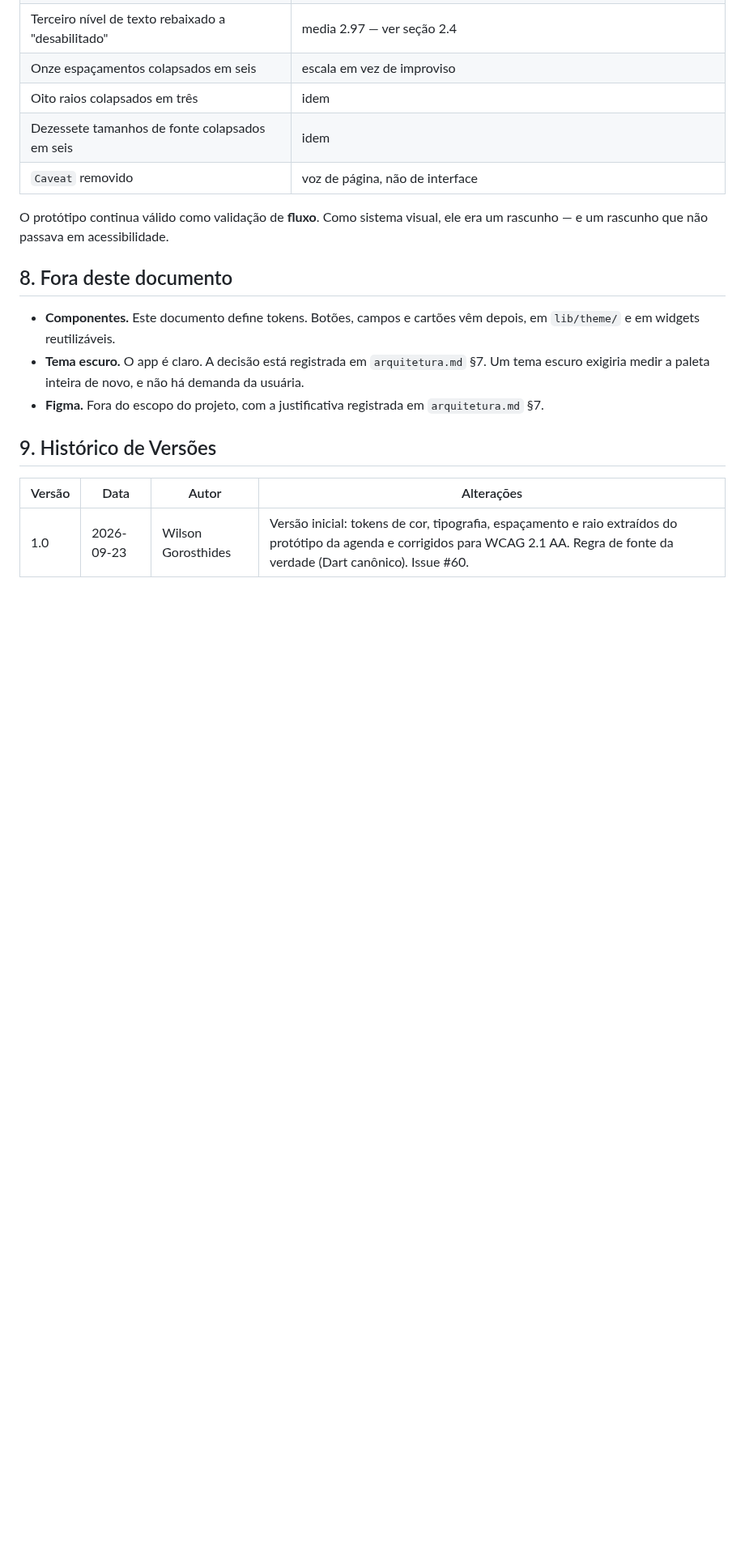
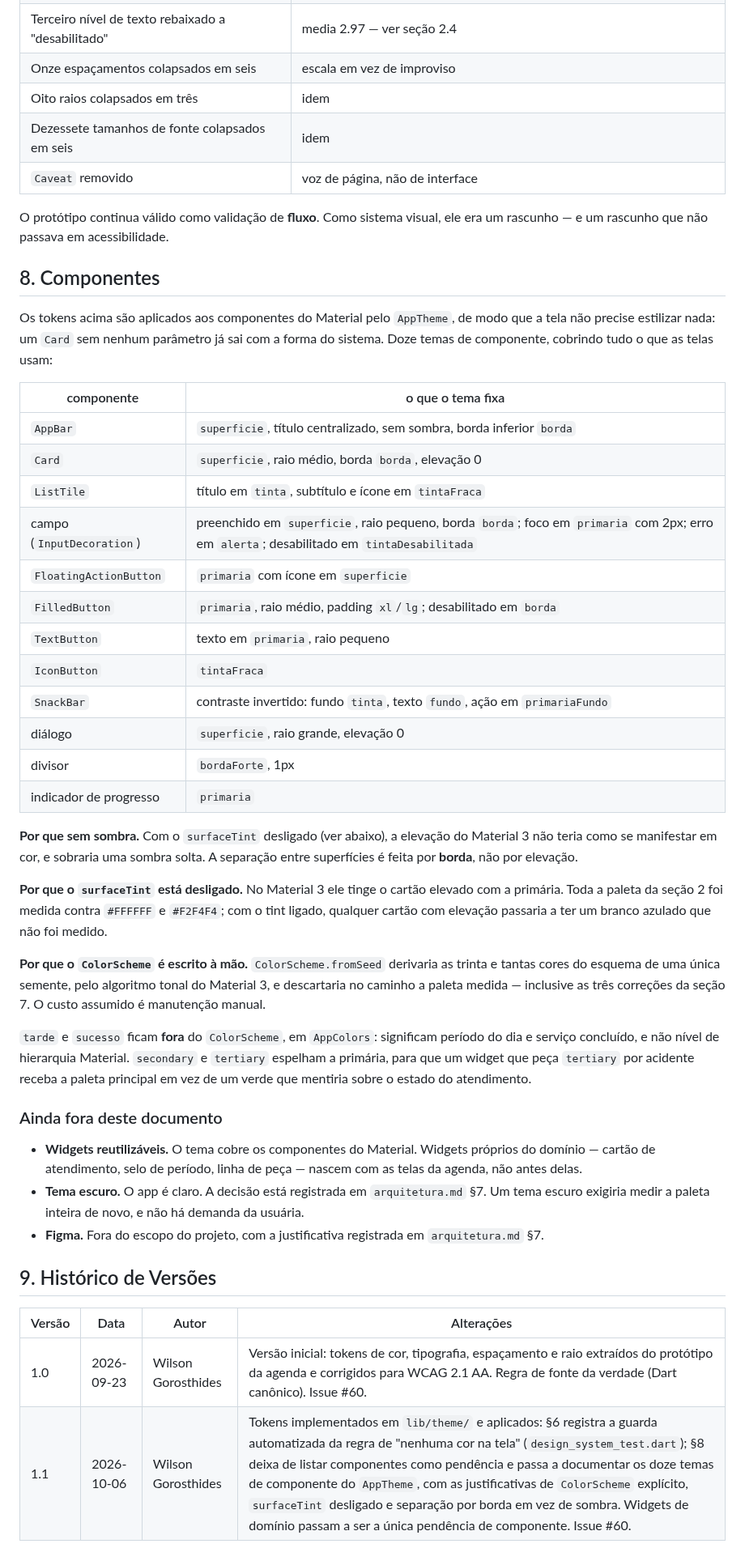
Before and after one commit to WilsonGorosthides/sgc_msclean, a Markdown page: docs/design-system.md, the part around one of its changes. Shown at 81% size. Rendered like a GitHub page; blank space fills up the shorter version.

Commit message:
docs: sincroniza design system, plano de testes e arquitetura
design-system.md:
- a secao 8 deixa de listar componentes como pendencia e passa a
  documentar os doze temas do AppTheme, com as justificativas de
  ColorScheme explicito, surfaceTint desligado e separacao por borda em
  vez de sombra
- a secao 6 registra que a regra de "nenhuma cor na tela" agora tem teste
- unica pendencia de componente que sobra: widgets de dominio (cartao de
  atendimento, selo de periodo), que nascem com as telas da agenda
- historico 1.1

plano-de-testes.md:
- nova categoria em 2.2, "guarda de consistencia": teste que verifica
  regra do projeto lendo o codigo-fonte, em vez de criterio de requisito
- registrado que ela nao tem CT de proposito — nao existe criterio de
  aceitacao em requisitos.md que ela rastreie, e criar um CT seria
  rastrear requisito inexistente
- historico 1.6

arquitetura.md:
- a secao 8 ganha o bullet das guardas de consistencia, com o motivo:
  regra de estilo sem automacao nao sobrevive, porque a revisao humana
  nao pega uma cor literal a mais num diff grande
- historico 2.8

Parte da issue #60.

Co-Authored-By: Claude Opus 5 <noreply@anthropic.com>

```diff
--- a/docs/design-system.md
+++ b/docs/design-system.md
@@ -155,10 +161,51 @@ sistema, a resposta é acrescentá-lo aqui e no `lib/theme/` — não improvisar
 O protótipo continua válido como validação de **fluxo**. Como sistema visual, ele era um
 rascunho — e um rascunho que não passava em acessibilidade.
 
-## 8. Fora deste documento
+## 8. Componentes
 
-- **Componentes.** Este documento define tokens. Botões, campos e cartões vêm depois, em
-  `lib/theme/` e em widgets reutilizáveis.
+Os tokens acima são aplicados aos componentes do Material pelo `AppTheme`, de modo
+que a tela não precise estilizar nada: um `Card` sem nenhum parâmetro já sai com a
+forma do sistema. Doze temas de componente, cobrindo tudo o que as telas usam:
+
+| componente | o que o tema fixa |
+|---|---|
+| `AppBar` | `superficie`, título centralizado, sem sombra, borda inferior `borda` |
+| `Card` | `superficie`, raio médio, borda `borda`, elevação 0 |
+| `ListTile` | título em `tinta`, subtítulo e ícone em `tintaFraca` |
+| campo (`InputDecoration`) | preenchido em `superficie`, raio pequeno, borda `borda`; foco em `primaria` com 2px; erro em `alerta`; desabilitado em `tintaDesabilitada` |
+| `FloatingActionButton` | `primaria` com ícone em `superficie` |
+| `FilledButton` | `primaria`, raio médio, padding `xl`/`lg`; desabilitado em `borda` |
+| `TextButton` | texto em `primaria`, raio pequeno |
+| `IconButton` | `tintaFraca` |
+| `SnackBar` | contraste invertido: fundo `tinta`, texto `fundo`, ação em `primariaFundo` |
+| diálogo | `superficie`, raio grande, elevação 0 |
+| divisor | `bordaForte`, 1px |
+| indicador de progresso | `primaria` |
+
+**Por que sem sombra.** Com o `surfaceTint` desligado (ver abaixo), a elevação do
+Material 3 não teria como se manifestar em cor, e sobraria uma sombra solta. A
+separação entre superfícies é feita por **borda**, não por elevação.
+
+**Por que o `surfaceTint` está desligado.** No Material 3 ele tinge o cartão elevado
+com a primária. Toda a paleta da seção 2 foi medida contra `#FFFFFF` e `#F2F4F4`;
+com o tint ligado, qualquer cartão com elevação passaria a ter um branco azulado que
+não foi medido.
+
+**Por que o `ColorScheme` é escrito à mão.** `ColorScheme.fromSeed` derivaria as trinta
+e tantas cores do esquema de uma única semente, pelo algoritmo tonal do Material 3, e
+descartaria no caminho a paleta medida — inclusive as três correções da seção 7. O
+custo assumido é manutenção manual.
+
+`tarde` e `sucesso` ficam **fora** do `ColorScheme`, em `AppColors`: significam período
+do dia e serviço concluído, e não nível de hierarquia Material. `secondary` e `tertiary`
+espelham a primária, para que um widget que peça `tertiary` por acidente receba a paleta
+principal em vez de um verde que mentiria sobre o estado do atendimento.
+
+### Ainda fora deste documento
+
+- **Widgets reutilizáveis.** O tema cobre os componentes do Material. Widgets próprios
+  do domínio — cartão de atendimento, selo de período, linha de peça — nascem com as
+  telas da agenda, não antes delas.
 - **Tema escuro.** O app é claro. A decisão está registrada em `arquitetura.md` §7. Um
   tema escuro exigiria medir a paleta inteira de novo, e não há demanda da usuária.
 - **Figma.** Fora do escopo do projeto, com a justificativa registrada em `arquitetura.md` §7.
@@ -168,3 +215,4 @@ rascunho — e um rascunho que não passava em acessibilidade.
 | Versão | Data | Autor | Alterações |
 |---|---|---|---|
 | 1.0 | 2026-09-23 | Wilson Gorosthides | Versão inicial: tokens de cor, tipografia, espaçamento e raio extraídos do protótipo da agenda e corrigidos para WCAG 2.1 AA. Regra de fonte da verdade (Dart canônico). Issue #60. |
+| 1.1 | 2026-10-06 | Wilson Gorosthides | Tokens implementados em `lib/theme/` e aplicados: §6 registra a guarda automatizada da regra de "nenhuma cor na tela" (`design_system_test.dart`); §8 deixa de listar componentes como pendência e passa a documentar os doze temas de componente do `AppTheme`, com as justificativas de `ColorScheme` explícito, `surfaceTint` desligado e separação por borda em vez de sombra. Widgets de domínio passam a ser a única pendência de componente. Issue #60. |
```
Also changed, not shown: other parts of docs/design-system.md (+6 -0 lines), docs/arquitetura.md (+2 -0 lines), docs/plano-de-testes.md (+10 -0 lines).
